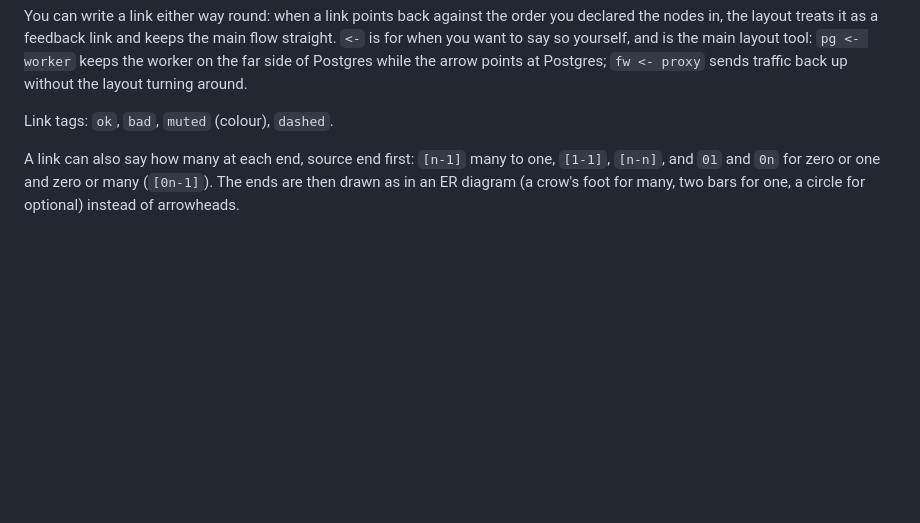
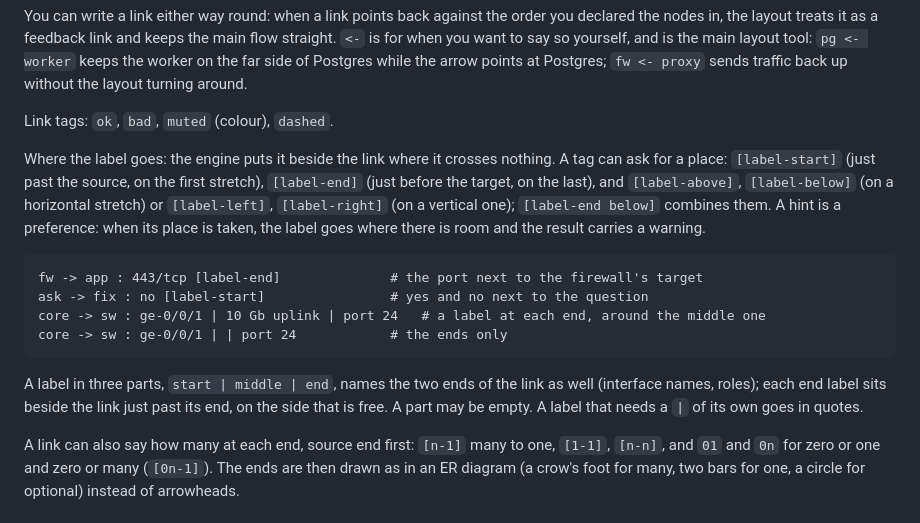
Before and after one commit to mueslipolo/trace, a Markdown page: docs/language.md, the part around the change. Rendered like a GitHub page; blank space fills up the shorter version.

````diff
--- a/docs/language.md
+++ b/docs/language.md
@@ -153,6 +153,23 @@ you want to say so yourself, and is the main layout tool: `pg <- worker` keeps t
 arrow points at Postgres; `fw <- proxy` sends traffic back up without the layout turning around.
 
 Link tags: `ok`, `bad`, `muted` (colour), `dashed`.
+
+Where the label goes: the engine puts it beside the link where it crosses nothing. A tag can ask for a place:
+`[label-start]` (just past the source, on the first stretch), `[label-end]` (just before the target, on the last),
+and `[label-above]`, `[label-below]` (on a horizontal stretch) or `[label-left]`, `[label-right]` (on a vertical
+one); `[label-end below]` combines them. A hint is a preference: when its place is taken, the label goes where
+there is room and the result carries a warning.
+
+```
+fw -> app : 443/tcp [label-end]              # the port next to the firewall's target
+ask -> fix : no [label-start]                # yes and no next to the question
+core -> sw : ge-0/0/1 | 10 Gb uplink | port 24   # a label at each end, around the middle one
+core -> sw : ge-0/0/1 | | port 24            # the ends only
+```
+
+A label in three parts, `start | middle | end`, names the two ends of the link as well (interface names, roles);
+each end label sits beside the link just past its end, on the side that is free. A part may be empty. A label
+that needs a `|` of its own goes in quotes.
 
 A link can also say how many at each end, source end first: `[n-1]` many to one, `[1-1]`, `[n-n]`, and
 `01` and `0n` for zero or one and zero or many (`[0n-1]`). The ends are then drawn as in an ER diagram
````
Also changed, not shown: docs/drawing-rules.md (+1 -0 lines), docs/images/everything.dark.png (added), docs/images/everything.png (added), docs/images/junction.after.png, 9 other files.
